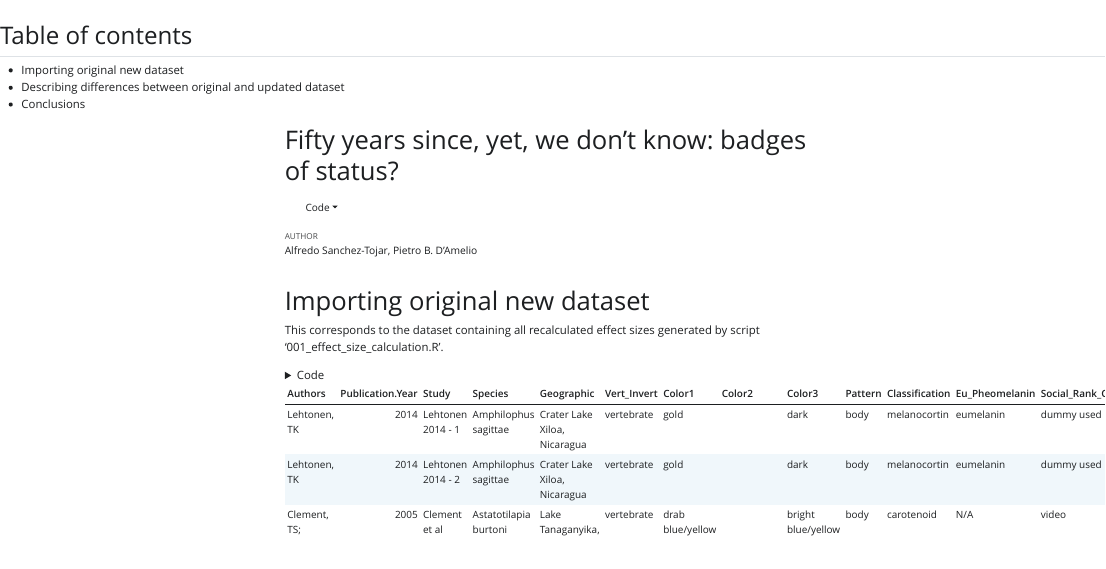
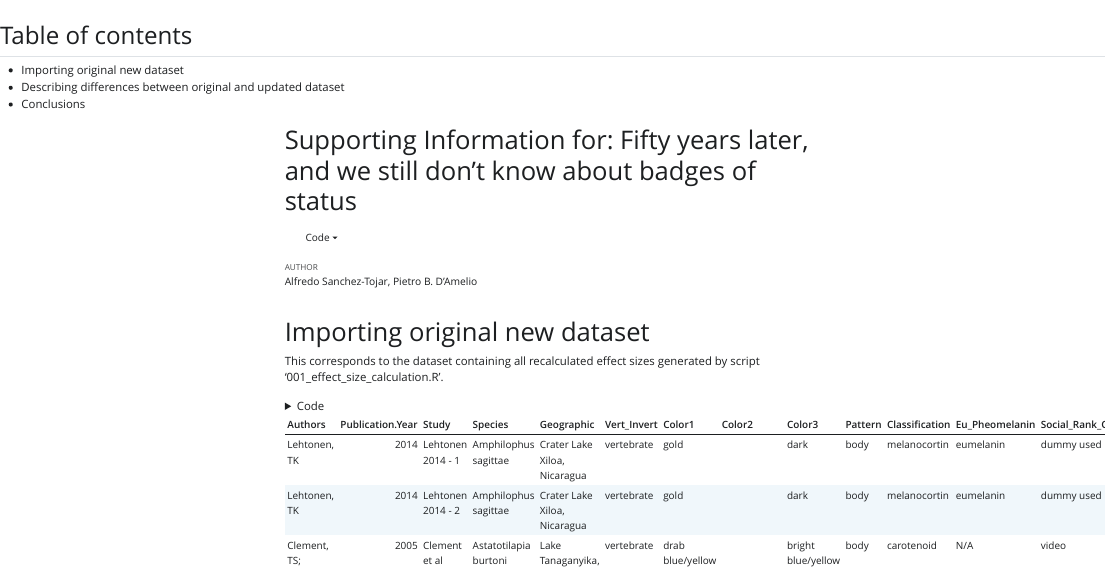
Before and after one commit to ASanchez-Tojar/meta-analysis_badge_of_status_commentary, a Quarto document (code/004_data_extraction_validation.qmd): the page in a window 1100 px wide, from its top. The pictures show the output file code/004_data_extraction_validation.html that the author committed with the source, opened offline; Quarto's library style sheets are replaced by a plain one without menus; long lines of code are wrapped.

Commit message:
updating title

```diff
--- a/code/004_data_extraction_validation.qmd
+++ b/code/004_data_extraction_validation.qmd
@@ -1,5 +1,5 @@
 ---
-title: "Fifty years since, yet, we don't know: badges of status?"
+title: "Supporting Information for: Fifty years later, and we still don’t know about badges of status"
 authors: "Alfredo Sanchez-Tojar, Pietro B. D’Amelio"
 #css: style.css
 format:
```
Also changed, not shown: code/004_data_extraction_validation.html.
